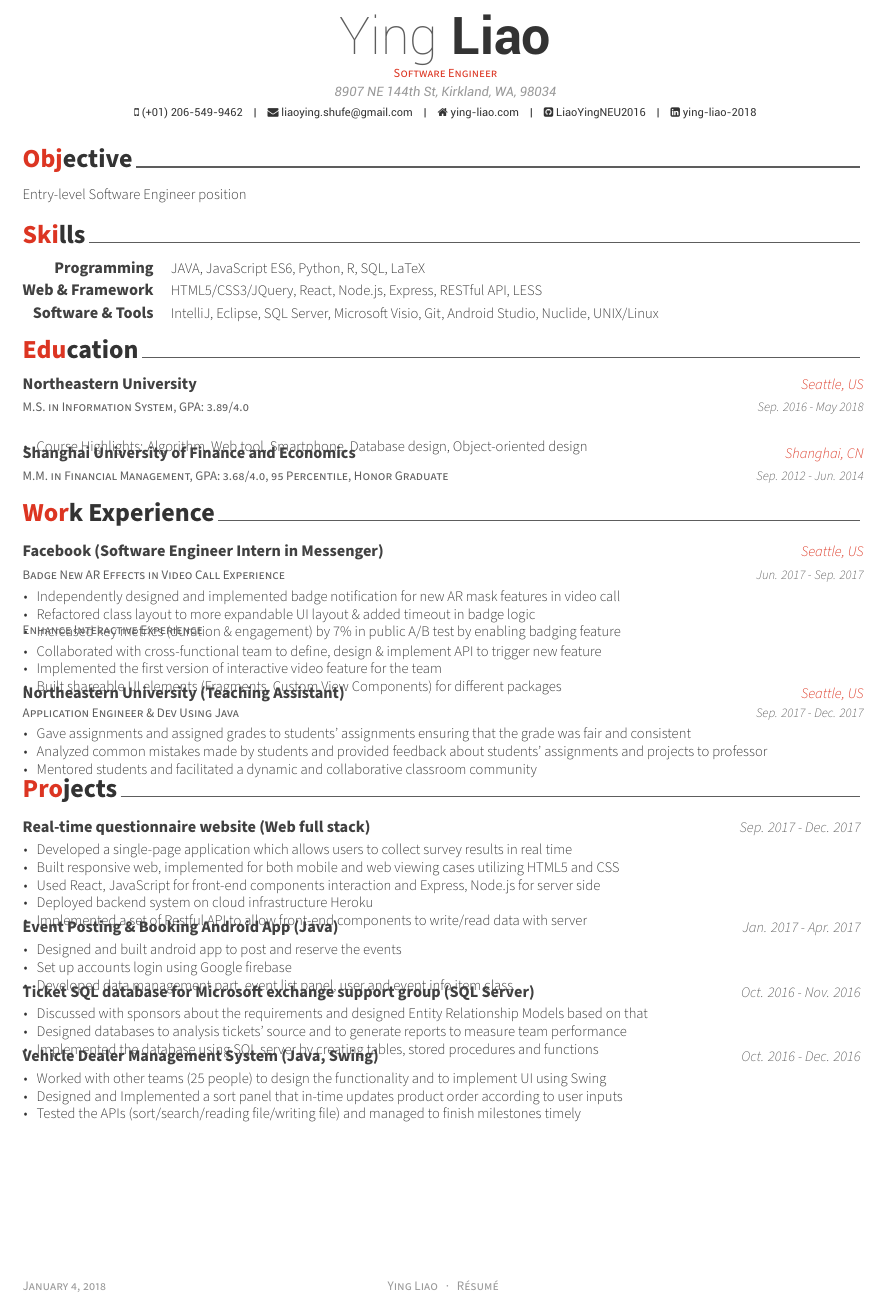
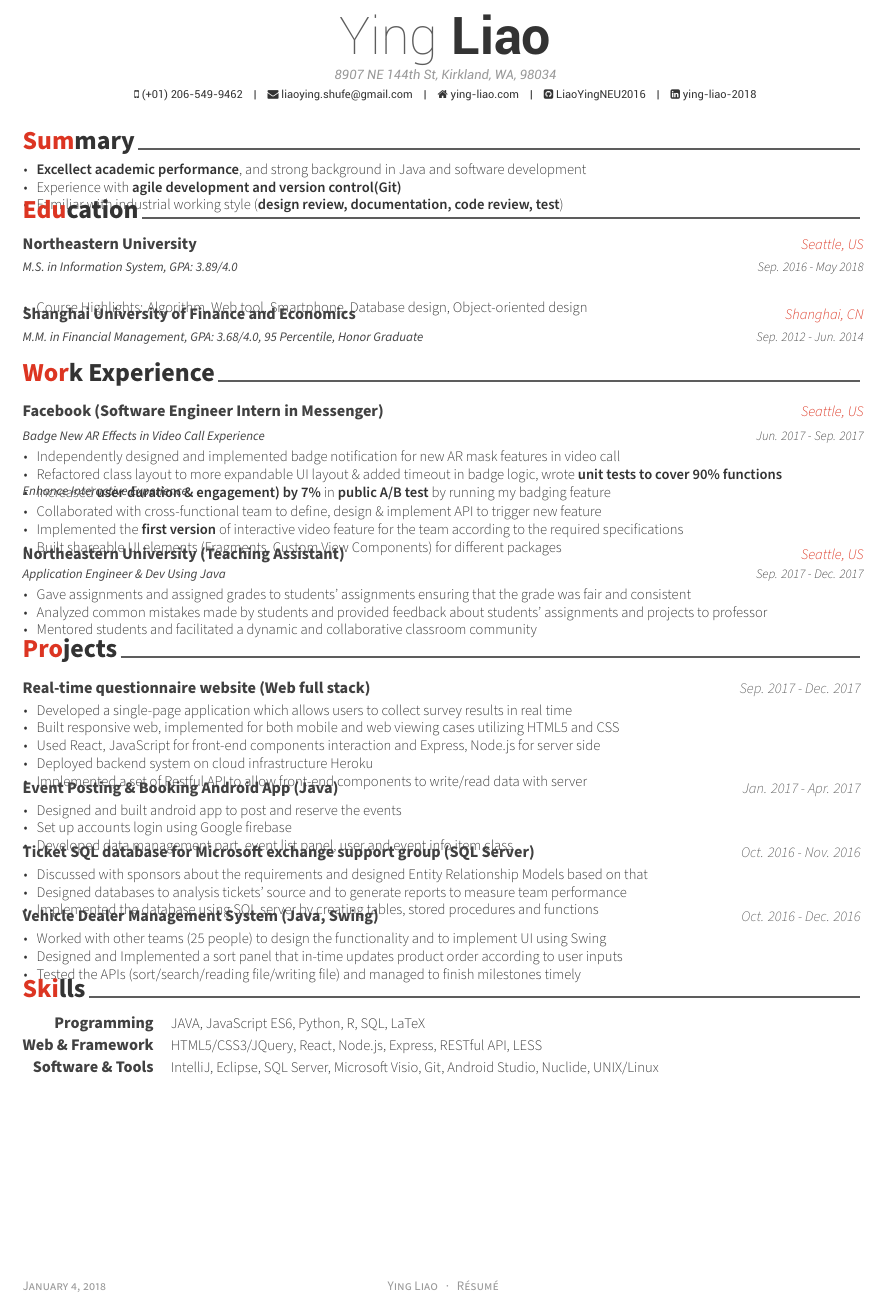
Before and after one commit to LiaoYingNEU2016/latex-cv, a LaTeX CV (Ying_Liao.tex, which reads awesome-cv.cls, sections/objective.tex, sections/projects.tex): part of the page, cut so that both start at the same text. Compiled offline with XeLaTeX.

Commit message:
modify content

```diff
--- a/Ying_Liao.tex
+++ b/Ying_Liao.tex
@@ -54,7 +54,6 @@
 % Available options: circle|rectangle,edge/noedge,left/right
 % \photo[rectangle,edge,right]{./examples/profile}
 \name{Ying}{Liao}
-\position{Software Engineer}
 \address{8907 NE 144th St, Kirkland, WA, 98034}
 
 \mobile{(+01) 206-549-9462}
@@ -92,10 +91,10 @@
 %	Each section is imported separately, open each file in turn to modify content
 %-------------------------------------------------------------------------------
 \input{sections/objective.tex}
-\input{sections/skills.tex}
 \input{sections/education.tex}
 \input{sections/work.tex}
 \input{sections/projects.tex}
+\input{sections/skills.tex}
 
 
 %-------------------------------------------------------------------------------
--- a/awesome-cv.cls
+++ b/awesome-cv.cls
@@ -197,12 +197,12 @@
 \newcommand*{\footerstyle}[1]{{\fontsize{8pt}{1em}\footerfont\scshape\color{lighttext} #1}}
 \newcommand*{\sectionstyle}[1]{{\fontsize{16pt}{1em}\bodyfont\bfseries\color{text}\@sectioncolor #1}}
 \newcommand*{\subsectionstyle}[1]{{\fontsize{12pt}{1em}\bodyfont\scshape\textcolor{text}{#1}}}
-\newcommand*{\paragraphstyle}{\fontsize{9pt}{1em}\bodyfontlight\upshape\color{text}}
+\newcommand*{\paragraphstyle}{\fontsize{9pt}{1em}\bodyfontlight\upshape\color{darktext}}
 
 % For elements of entry
 \newcommand*{\entrytitlestyle}[1]{{\fontsize{10pt}{1em}\bodyfont\bfseries\color{darktext} #1}}
-\newcommand*{\entrypositionstyle}[1]{{\fontsize{8pt}{1em}\bodyfont\scshape\color{graytext} #1}}
-\newcommand*{\entrydatestyle}[1]{{\fontsize{8pt}{1em}\bodyfontlight\slshape\color{graytext} #1}}
+\newcommand*{\entrypositionstyle}[1]{{\fontsize{8pt}{1em}\bodyfont\slshape\color{darktext} #1}}
+\newcommand*{\entrydatestyle}[1]{{\fontsize{8pt}{1em}\bodyfontlight\slshape\color{darktext} #1}}
 \newcommand*{\entrylocationstyle}[1]{{\fontsize{9pt}{1em}\bodyfontlight\slshape\color{awesome} #1}}
 \newcommand*{\descriptionstyle}[1]{{\fontsize{9pt}{1em}\bodyfontlight\upshape\color{text} #1}}
 
--- a/sections/objective.tex
+++ b/sections/objective.tex
@@ -1,17 +1,29 @@
 %-------------------------------------------------------------------------------
 %	SECTION TITLE
 %-------------------------------------------------------------------------------
-\cvsection{Objective}
+\cvsection{Summary}
 
 
 %-------------------------------------------------------------------------------
 %	CONTENT
 %-------------------------------------------------------------------------------
-\begin{cvparagraph}
+\begin{cventries}
 
 %---------------------------------------------------------
-\vspace{1mm}
-Entry-level Software Engineer position
-\vspace{-3mm}
+\vspace{-7mm}
 
-\end{cvparagraph}
+  \cventry
+    {}
+    {}
+    {}
+    {}
+    {
+      \begin{cvitems} % Description(s)
+        \item {\textbf{Excellect academic performance}, and strong background in Java and software development}
+        \item {Experience with \textbf{agile development and version control(Git)}}
+        \item {Familiar with industrial working style (\textbf{design review, documentation, code review, test})}
+      \end{cvitems}
+    }
+  \vspace{-6mm}
+
+\end{cventries}
--- a/sections/projects.tex
+++ b/sections/projects.tex
@@ -110,7 +110,7 @@
         \item {Tested the APIs (sort/search/reading file/writing file) and managed to finish milestones timely}
       \end{cvitems}
     }
-  \vspace{-2mm}
+  \vspace{-4mm}
 
 
 %---------------------------------------------------------
--- a/sections/skills.tex
+++ b/sections/skills.tex
@@ -24,7 +24,5 @@
     {Software \& Tools} % Category
     {IntelliJ, Eclipse, SQL Server, Microsoft Visio, Git, Android Studio, Nuclide, UNIX/Linux} % Skills
 
-  \vspace{-5mm}
-
 %---------------------------------------------------------
 \end{cvskills}
--- a/sections/work.tex
+++ b/sections/work.tex
@@ -26,8 +26,8 @@
     {
       \begin{cvitems} % Description(s) of tasks/responsibilities
         \item {Independently designed and implemented badge notification for new AR mask features in video call}
-        \item {Refactored class layout to more expandable UI layout \& added timeout in badge logic}
-        \item {Increased key metrics (duration \& engagement) by 7\% in public A/B test by enabling badging feature}
+        \item {Refactored class layout to more expandable UI layout \& added timeout in badge logic, wrote \textbf{unit tests to cover 90\% functions}}
+        \item {Increased \textbf{user duration \& engagement) by 7\%} in \textbf{public A/B test} by running my badging feature}
       \end{cvitems}
     }
 
@@ -40,7 +40,7 @@
     {
       \begin{cvitems} % Description(s) of tasks/responsibilities
         \item {Collaborated with cross-functional team to define, design \& implement API to trigger new feature}
-        \item {Implemented the first version of interactive video feature for the team}
+        \item {Implemented the \textbf{first version} of interactive video feature for the team according to the required specifications}
         \item {Built shareable UI elements (Fragments, Custom View Components) for different packages}
       \end{cvitems}
     }
```
Also changed, not shown: Ying_Liao.pdf.
